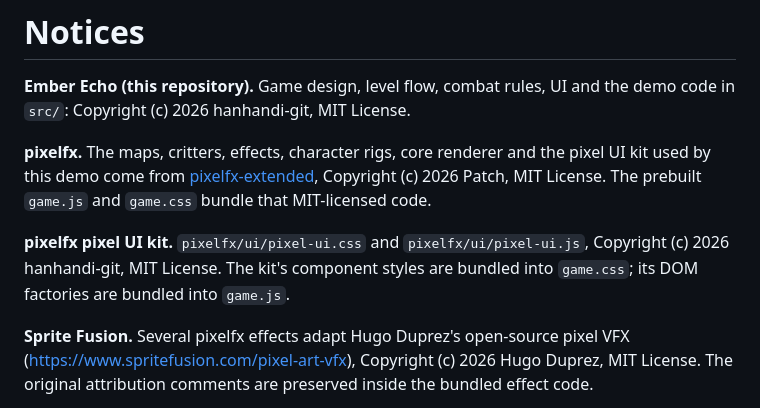
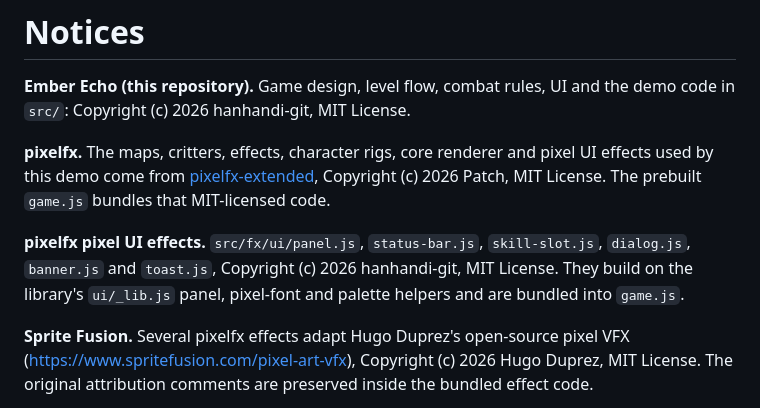
Before and after one commit to hanhandi-git/ember-echo, a Markdown page: NOTICE.md, the part around the change. Rendered like a GitHub page.

```diff
--- a/NOTICE.md
+++ b/NOTICE.md
@@ -3,13 +3,13 @@
 **Ember Echo (this repository).** Game design, level flow, combat rules, UI and the demo code in `src/`:
 Copyright (c) 2026 hanhandi-git, MIT License.
 
-**pixelfx.** The maps, critters, effects, character rigs, core renderer and the pixel UI kit used by this demo
+**pixelfx.** The maps, critters, effects, character rigs, core renderer and pixel UI effects used by this demo
 come from [pixelfx-extended](https://github.com/hanhandi-git/pixelfx-extended), Copyright (c) 2026 Patch,
-MIT License. The prebuilt `game.js` and `game.css` bundle that MIT-licensed code.
+MIT License. The prebuilt `game.js` bundles that MIT-licensed code.
 
-**pixelfx pixel UI kit.** `pixelfx/ui/pixel-ui.css` and `pixelfx/ui/pixel-ui.js`, Copyright (c) 2026
-hanhandi-git, MIT License. The kit's component styles are bundled into `game.css`; its DOM factories are bundled
-into `game.js`.
+**pixelfx pixel UI effects.** `src/fx/ui/panel.js`, `status-bar.js`, `skill-slot.js`, `dialog.js`, `banner.js`
+and `toast.js`, Copyright (c) 2026 hanhandi-git, MIT License. They build on the library's `ui/_lib.js` panel,
+pixel-font and palette helpers and are bundled into `game.js`.
 
 **Sprite Fusion.** Several pixelfx effects adapt Hugo Duprez's open-source pixel VFX
 (https://www.spritefusion.com/pixel-art-vfx), Copyright (c) 2026 Hugo Duprez, MIT License. The original
```
Also changed, not shown: README.md (+15 -16 lines), preview-boss.png, preview-title.png, preview.png, 10 other files.
